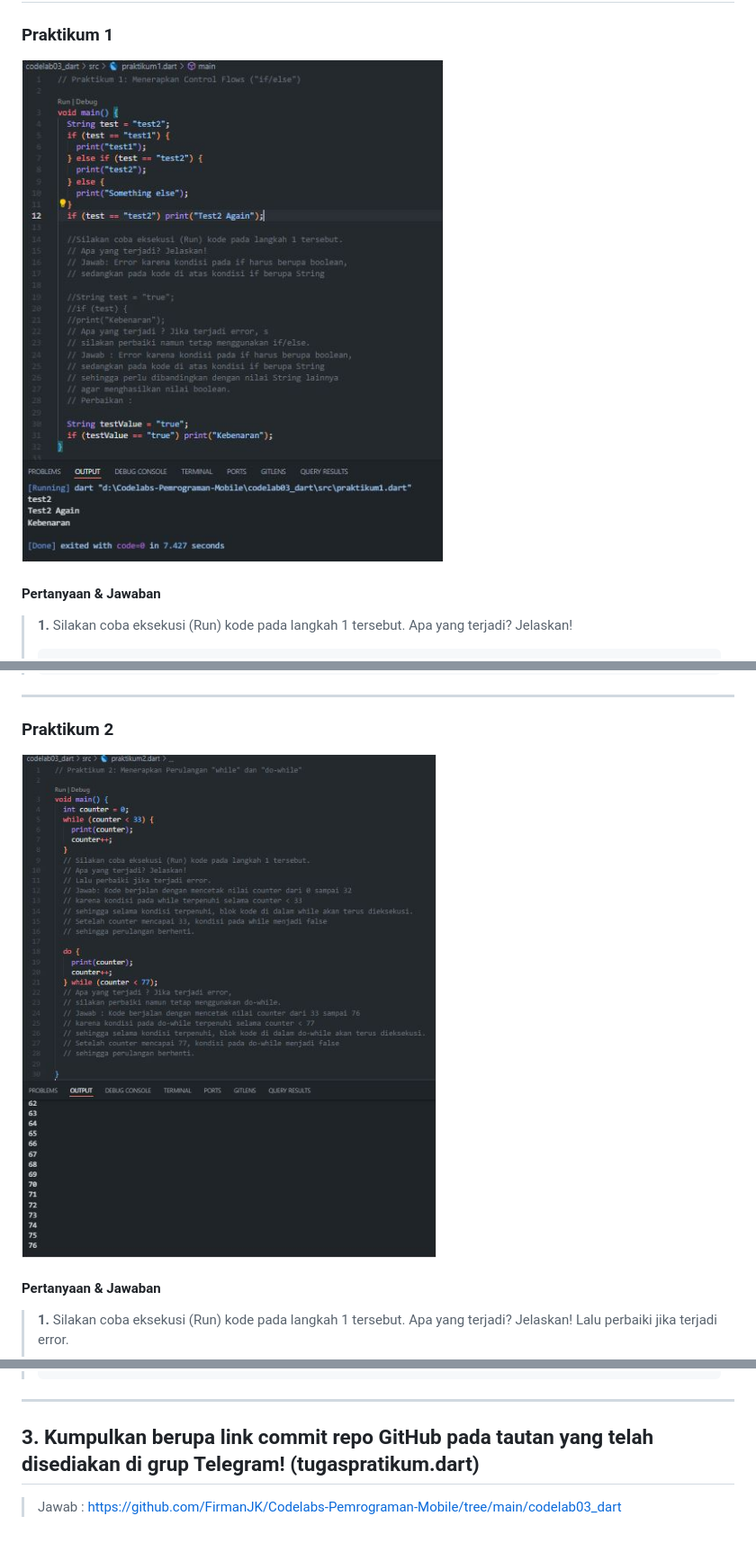
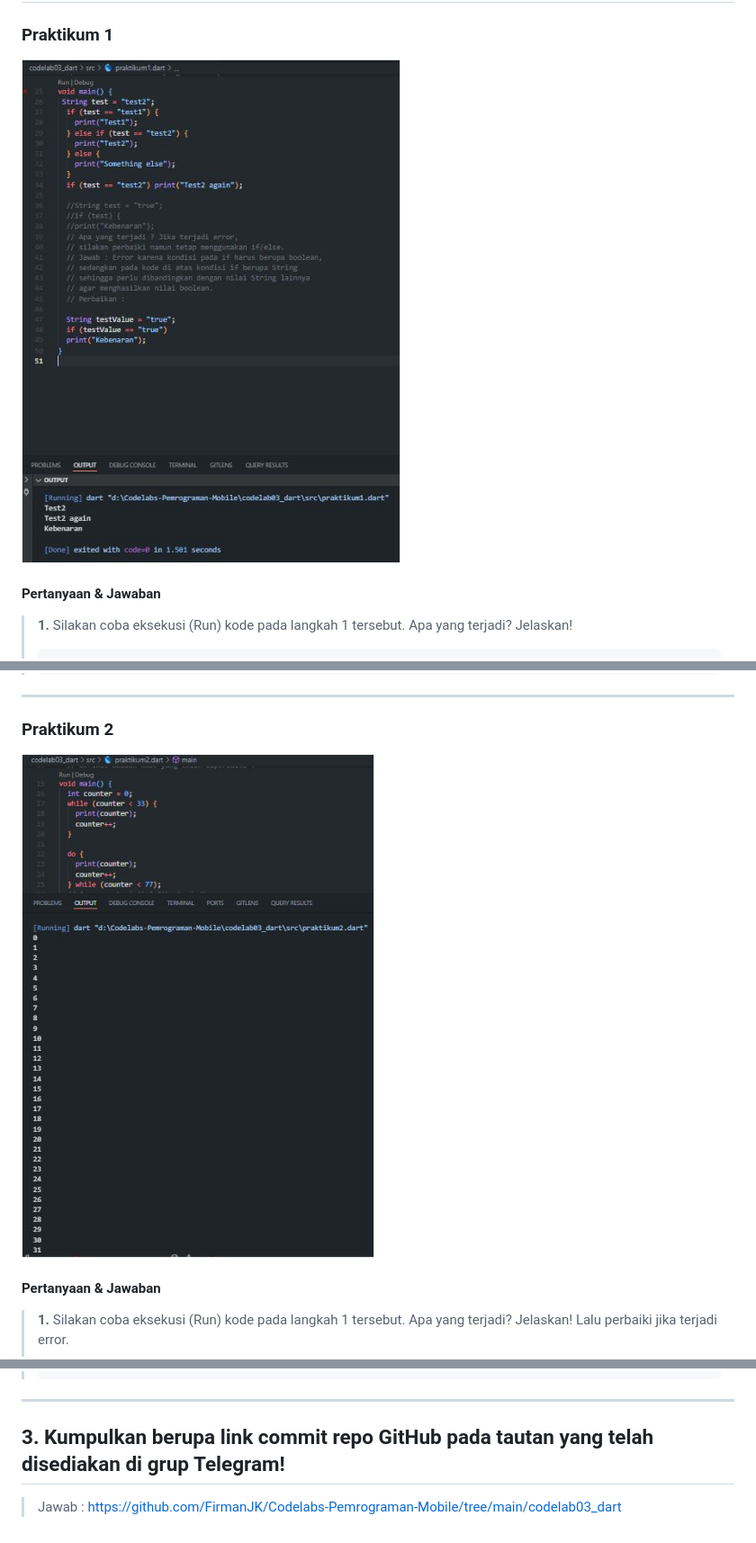
Before and after one commit to FirmanJK/Codelabs-Pemrograman-Mobile, a Markdown page: codelab03_dart/README.md, 3 parts joined by grey strips. Shown: that part at 90% size. Rendered like a GitHub page; pictures changed too: codelab03_dart/img/Praktikum1.JPG, codelab03_dart/img/Praktikum2.JPG.

```diff
--- a/codelab03_dart/README.md
+++ b/codelab03_dart/README.md
@@ -224,6 +224,6 @@ Ketika bilangan prima ditemukan, maka tampilkan nama lengkap dan NIM Anda. (tuga
 
 ---
 
-## 3. Kumpulkan berupa link commit repo GitHub pada tautan yang telah disediakan di grup Telegram! (tugaspratikum.dart)
+## 3. Kumpulkan berupa link commit repo GitHub pada tautan yang telah disediakan di grup Telegram!
 
 > Jawab : https://github.com/FirmanJK/Codelabs-Pemrograman-Mobile/tree/main/codelab03_dart
```
Also changed, not shown: codelab03_dart/img/Praktikum3.JPG, codelab03_dart/img/TugasPraktikum.JPG.
